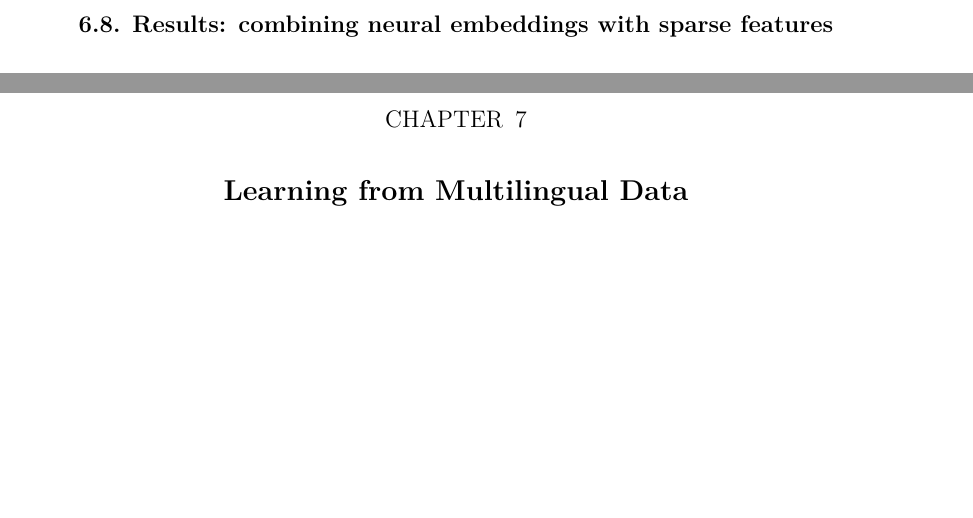
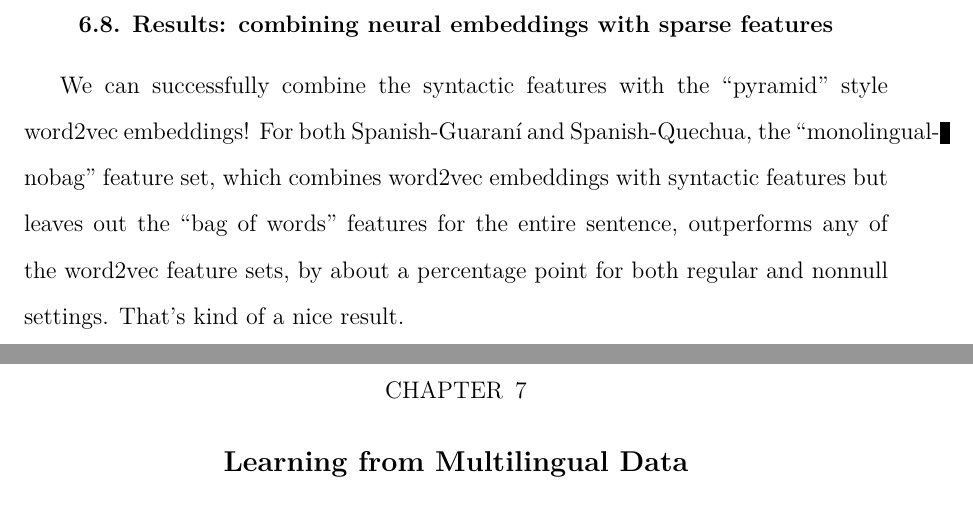
Before and after one commit to alexrudnick/dissertation, a LaTeX thesis (dissertation/dissertation.tex, which reads dissertation/monolingual.tex): two parts of pages 98 and 99 of 128, joined at a grey line, cut so that both start at the same text, the shorter picture padded with empty space. Compiled offline with XeLaTeX.

Commit message:
writing on monolingual

```diff
--- a/dissertation/monolingual.tex
+++ b/dissertation/monolingual.tex
@@ -665,4 +665,10 @@ parameter settings.
 
 \section{Results: combining neural embeddings with sparse features}
 
-%% XXX: still need to implement this and run the experiments!!
+We can successfully combine the syntactic features with the ``pyramid" style
+word2vec embeddings!
+For both Spanish-Guaraní and Spanish-Quechua, the ``monolingual-nobag" feature
+set, which combines word2vec embeddings with syntactic features but leaves out
+the ``bag of words" features for the entire sentence, outperforms any of the
+word2vec feature sets, by about a percentage point for both regular and nonnull
+settings. That's kind of a nice result.
```
